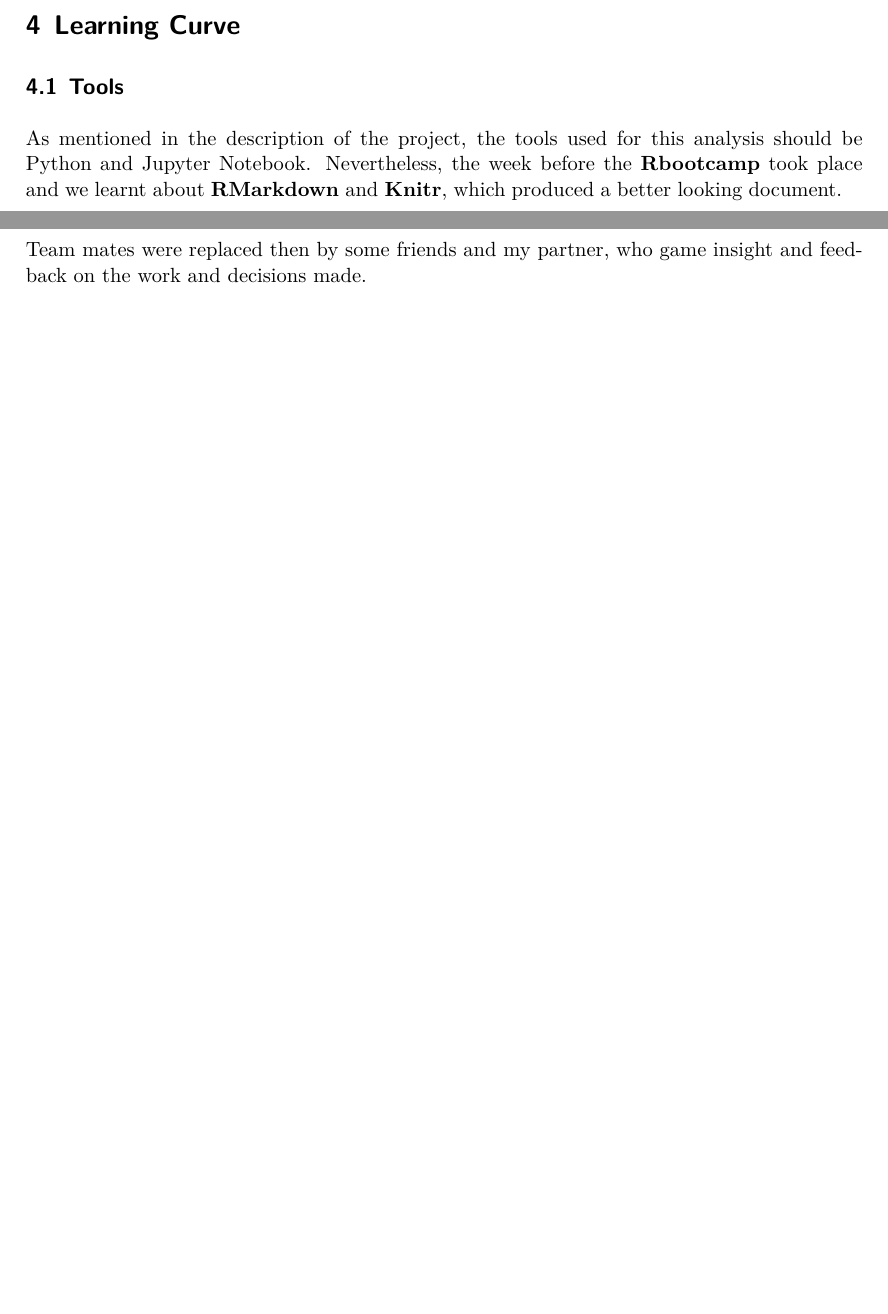
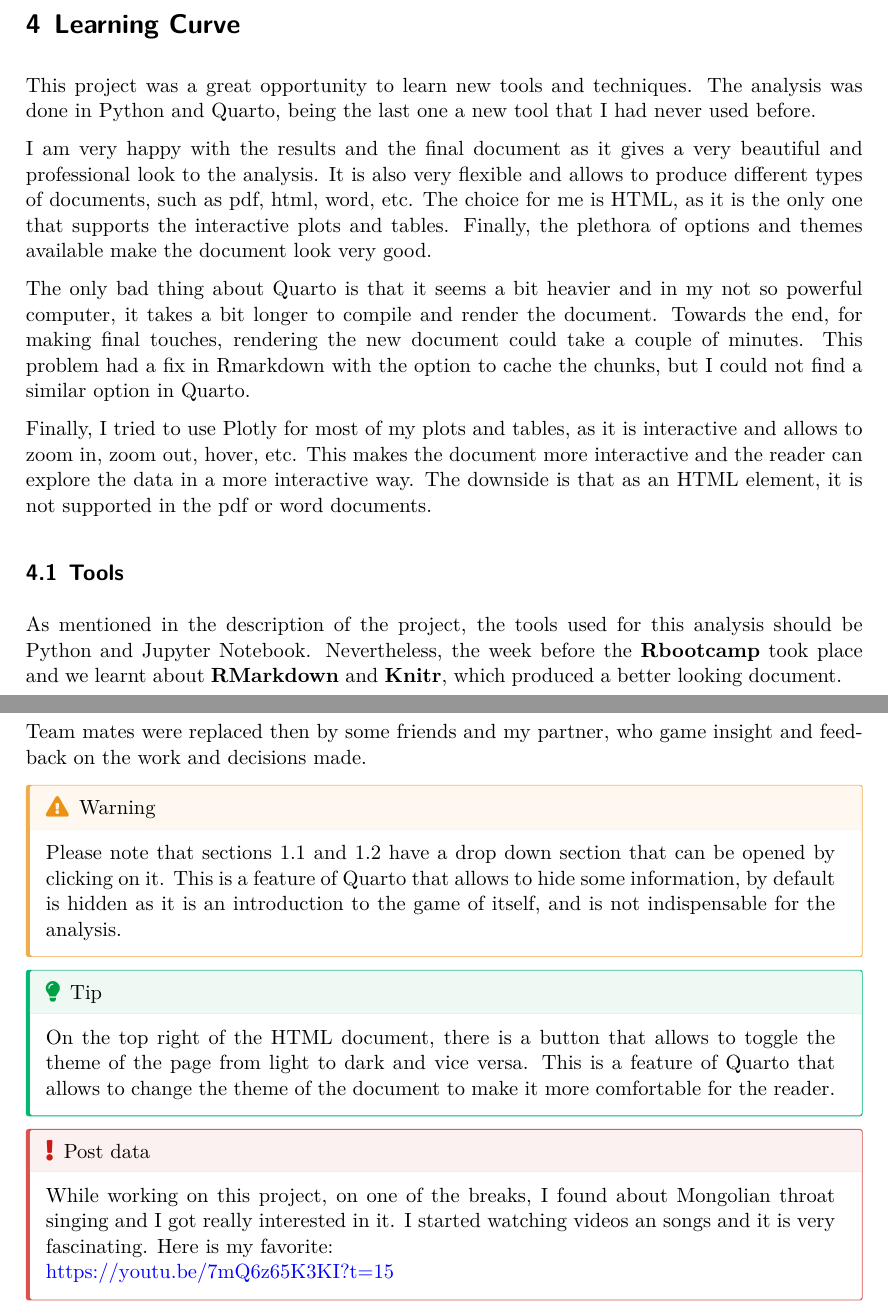
Before and after one commit to JackGraymer/Sports-Data-Analytics, a Quarto document (journal.qmd): two parts of pages 3 and 4 of 4 before the commit and two parts of pages 3 and 5 of 5 after it, joined at a grey line, cut so that both start at the same text, the shorter picture padded with empty space. The pictures show the output file journal.pdf that the author committed with the source.

Commit message:
Adds final info to Journal document

```diff
--- a/journal.qmd
+++ b/journal.qmd
@@ -55,3 +64,12 @@ Also some general data about the game is available, such as the maps, the weapon
+This project was a great opportunity to learn new tools and techniques. The analysis was done in Python and Quarto, being the last one a new tool that I had never used before.
+
+I am very happy with the results and the final document as it gives a very beautiful and professional look to the analysis. It is also very flexible and allows to produce different types of documents, such as pdf, html, word, etc.
+The choice for me is HTML, as it is the only one that supports the interactive plots and tables. Finally, the plethora of options and themes available make the document look very good.
+
+The only bad thing about Quarto is that it seems a bit heavier and in my not so powerful computer, it takes a bit longer to compile and render the document. Towards the end, for making final touches, rendering the new document could take a couple of minutes.
+This problem had a fix in Rmarkdown with the option to cache the chunks, but I could not find a similar option in Quarto.
+
+Finally, I tried to use Plotly for most of my plots and tables, as it is interactive and allows to zoom in, zoom out, hover, etc. This makes the document more interactive and the reader can explore the data in a more interactive way. The downside is that as an HTML element, it is not supported in the pdf or word documents.
 
 ### Tools
 
@@ -82,3 +100,22 @@ Being one of the few students that took the course online made it difficult to j
 This lead to the decision of working alone, which was not a problem for me, but it would have been nice to work with someone else and share ideas and knowledge. On the other hand, working alone allowed me to work on this topic that I find interesting and allows me to work on it at my own pace.
 
 Team mates were replaced then by some friends and my partner, who game insight and feedback on the work and decisions made.
+
+::: {.callout-warning}
+
+Please note that sections 1.1 and 1.2 have a drop down section that can be opened by clicking on it. This is a feature of Quarto that allows to hide some information, by default is hidden as it is an introduction to the game of itself, and is not indispensable for the analysis.
+:::
+
+::: {.callout-tip}
+
+On the top right of the HTML document, there is a button that allows to toggle the theme of the page from light to dark and vice versa. This is a feature of Quarto that allows to change the theme of the document to make it more comfortable for the reader.
+:::
+
+::: {.callout-important}
+### Post data
+While working on this project, on one of the breaks, I found about Mongolian throat singing and I got really interested in it. I started watching videos an songs and it is very fascinating.
+Here is my favorite:
+
+{{< video https://youtu.be/7mQ6z65K3KI?t=15 >}}
+
+:::
```
Also changed, not shown: journal.pdf, journal.qmd (9 more changed lines).
